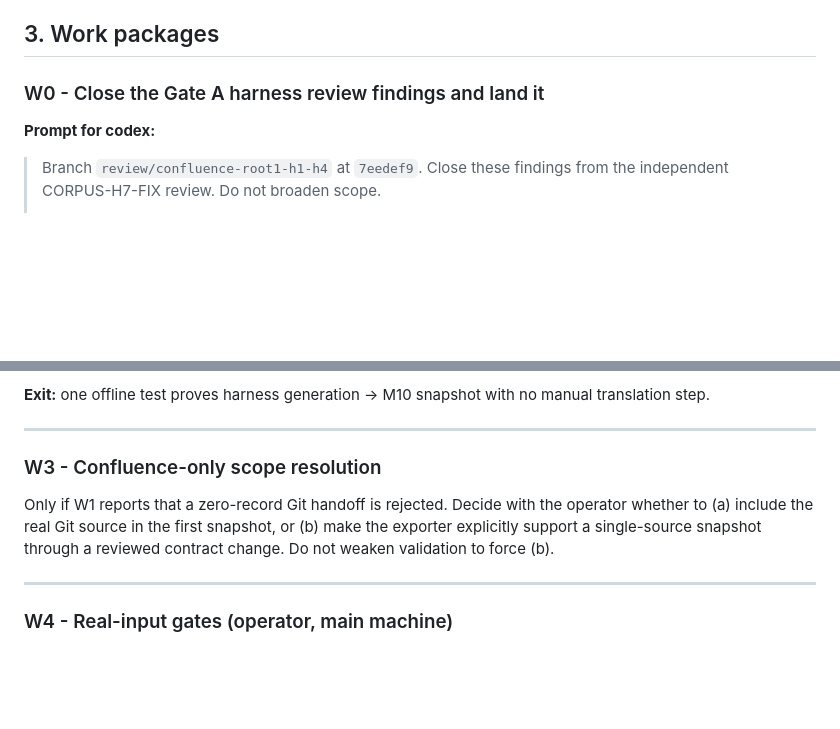
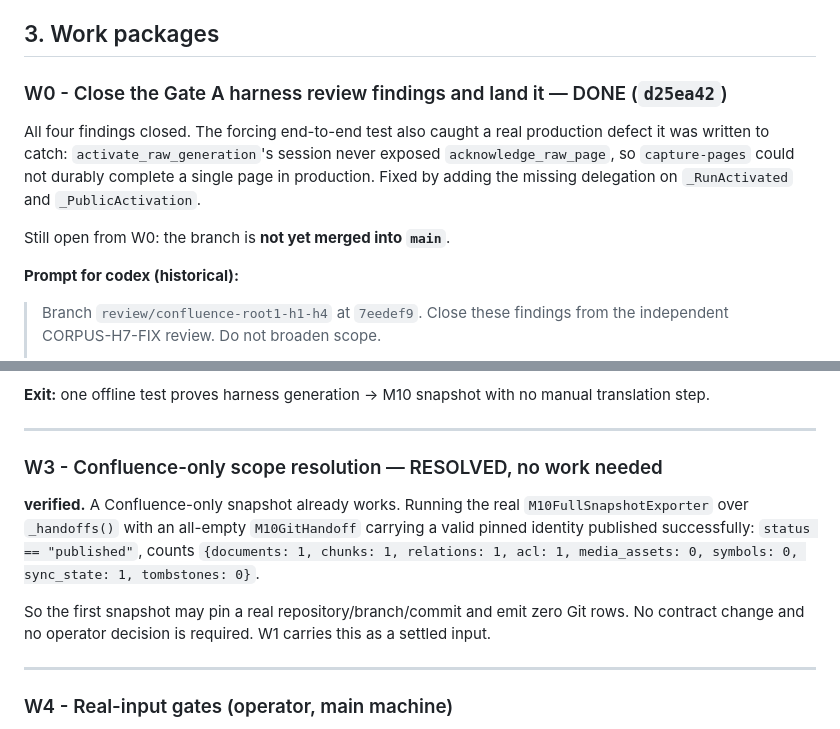
Before and after one commit to AnhAnh18/KnowledgeNexus, a Markdown page: docs/learning/CONFLUENCE_FOUNDATION_CLOSEOUT_PLAN.md, 2 parts joined by grey strips. Rendered like a GitHub page; blank space fills up the shorter version.

```diff
--- a/docs/learning/CONFLUENCE_FOUNDATION_CLOSEOUT_PLAN.md
+++ b/docs/learning/CONFLUENCE_FOUNDATION_CLOSEOUT_PLAN.md
@@ -114,9 +114,17 @@ this, W3 becomes blocking and the decision escalates to the operator.
 
 ## 3. Work packages
 
-### W0 - Close the Gate A harness review findings and land it
+### W0 - Close the Gate A harness review findings and land it — DONE (`d25ea42`)
 
-**Prompt for codex:**
+All four findings closed. The forcing end-to-end test also caught a real
+production defect it was written to catch: `activate_raw_generation`'s session
+never exposed `acknowledge_raw_page`, so `capture-pages` could not durably
+complete a single page in production. Fixed by adding the missing delegation
+on `_RunActivated` and `_PublicActivation`.
+
+Still open from W0: the branch is **not yet merged into `main`**.
+
+**Prompt for codex (historical):**
 
 > Branch `review/confluence-root1-h1-h4` at `7eedef9`. Close these findings from
 > the independent CORPUS-H7-FIX review. Do not broaden scope.
@@ -231,12 +239,17 @@ manual translation step.
 
 ---
 
-### W3 - Confluence-only scope resolution
+### W3 - Confluence-only scope resolution — RESOLVED, no work needed
 
-Only if W1 reports that a zero-record Git handoff is rejected. Decide with the
-operator whether to (a) include the real Git source in the first snapshot, or
-(b) make the exporter explicitly support a single-source snapshot through a
-reviewed contract change. Do not weaken validation to force (b).
+**verified.** A Confluence-only snapshot already works. Running the real
+`M10FullSnapshotExporter` over `_handoffs()` with an all-empty `M10GitHandoff`
+carrying a valid pinned identity published successfully: `status ==
+"published"`, counts `{documents: 1, chunks: 1, relations: 1, acl: 1,
+media_assets: 0, symbols: 0, sync_state: 1, tombstones: 0}`.
+
+So the first snapshot may pin a real repository/branch/commit and emit zero
+Git rows. No contract change and no operator decision is required. W1 carries
+this as a settled input.
 
 ---
 
```
Also changed, not shown: docs/learning/W1_PROMPT_M10_OPERATOR_COMPOSITION.md (added, +182 -0 lines).
